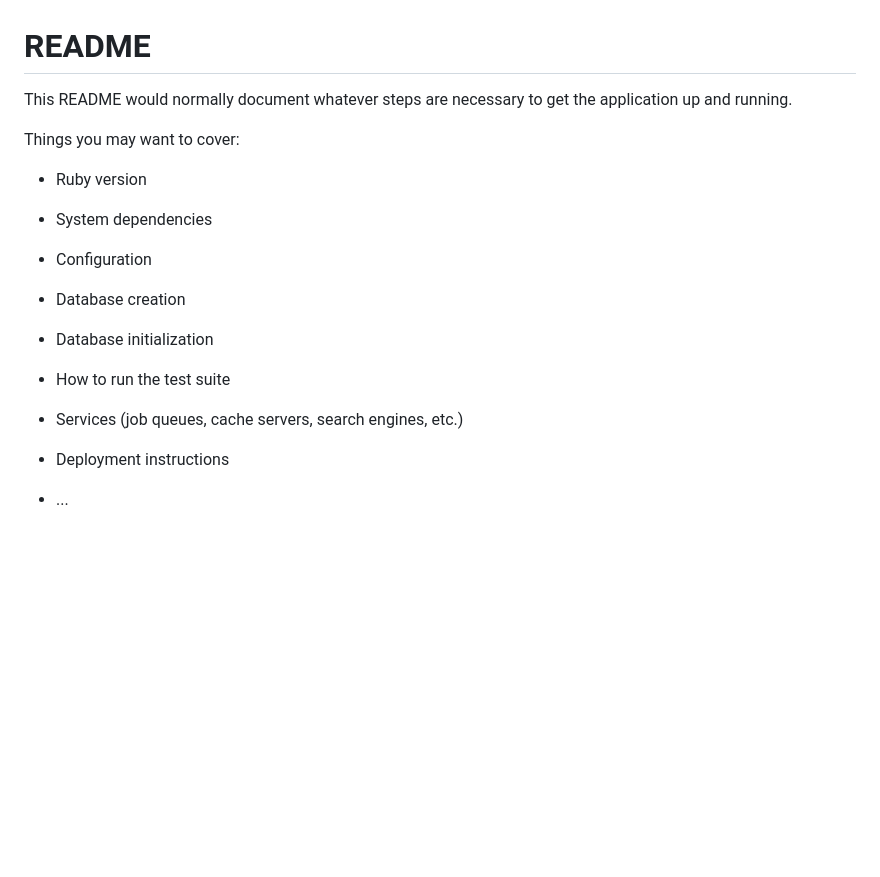
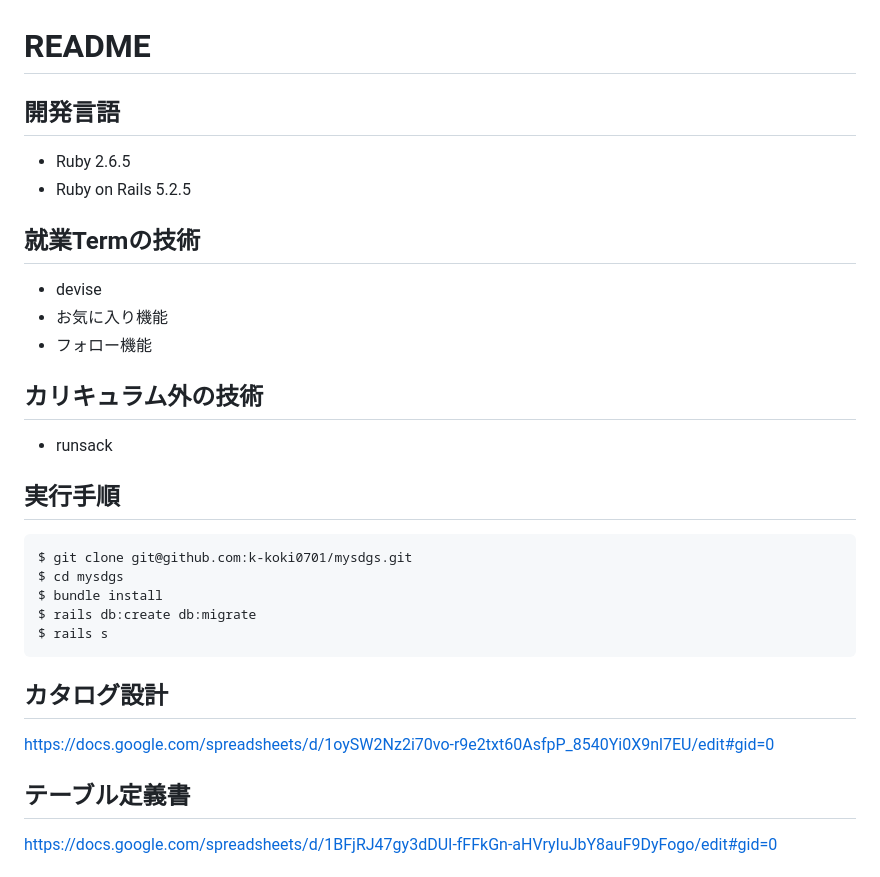
Before and after one commit to k-koki0701/MySDGs, a Markdown page: README.md, the part around the change printed below. GitHub-like rendering; blank space fills up the shorter version.

Commit message:
docs:READMEに仕様を記述

````diff
--- a/README.md
+++ b/README.md
@@ -1,24 +1,38 @@
 # README
 
-This README would normally document whatever steps are necessary to get the
-application up and running.
+## 開発言語
 
-Things you may want to cover:
+- Ruby 2.6.5
+- Ruby on Rails 5.2.5
 
-* Ruby version
 
-* System dependencies
+## 就業Termの技術
 
-* Configuration
+- devise
+- お気に入り機能
+- フォロー機能
 
-* Database creation
 
-* Database initialization
+## カリキュラム外の技術
 
-* How to run the test suite
+- runsack
 
-* Services (job queues, cache servers, search engines, etc.)
 
-* Deployment instructions
+## 実行手順
 
-* ...
+```
+$ git clone git@github.com:k-koki0701/mysdgs.git
+$ cd mysdgs
+$ bundle install
+$ rails db:create db:migrate
+$ rails s
+```
+
+## カタログ設計
+https://docs.google.com/spreadsheets/d/1oySW2Nz2i70vo-r9e2txt60AsfpP_8540Yi0X9nl7EU/edit#gid=0
+
+
+## テーブル定義書
+https://docs.google.com/spreadsheets/d/1BFjRJ47gy3dDUI-fFFkGn-aHVryIuJbY8auF9DyFogo/edit#gid=0
+
+
````
Also changed, not shown: other parts of README.md (+14 -0 lines), public/images/Entity_Relationship_Diagram.png (added), public/images/Screen_transition_diagram.png (added).
